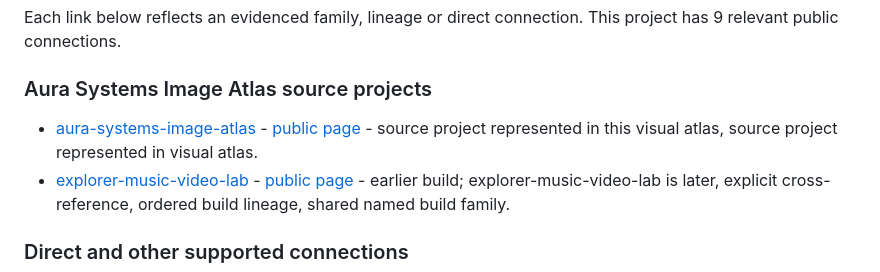
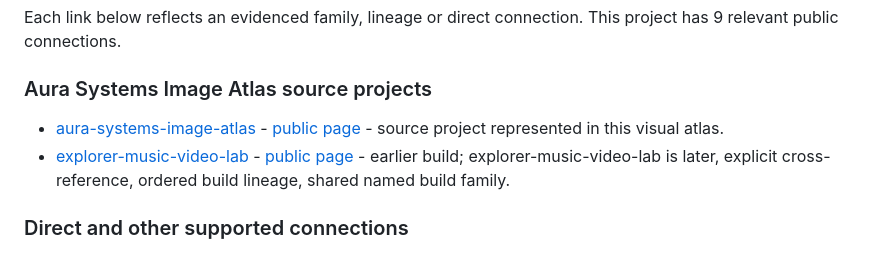
Before and after one commit to auraofintelligence/i-C-infinity-music-universe, a Markdown page: README.md, the part around the change. GitHub-like rendering.

Commit message:
Remove duplicate README relationship wording

```diff
--- a/README.md
+++ b/README.md
@@ -14,7 +14,7 @@ Each link below reflects an evidenced family, lineage or direct connection. This
 
 ### Aura Systems Image Atlas source projects
 
-- [aura-systems-image-atlas](https://github.com/auraofintelligence/aura-systems-image-atlas) - [public page](https://auraofintelligence.github.io/aura-systems-image-atlas/) - source project represented in this visual atlas, source project represented in visual atlas.
+- [aura-systems-image-atlas](https://github.com/auraofintelligence/aura-systems-image-atlas) - [public page](https://auraofintelligence.github.io/aura-systems-image-atlas/) - source project represented in this visual atlas.
 - [explorer-music-video-lab](https://github.com/auraofintelligence/explorer-music-video-lab) - [public page](https://auraofintelligence.github.io/explorer-music-video-lab/) - earlier build; explorer-music-video-lab is later, explicit cross-reference, ordered build lineage, shared named build family.
 
 ### Direct and other supported connections
```
